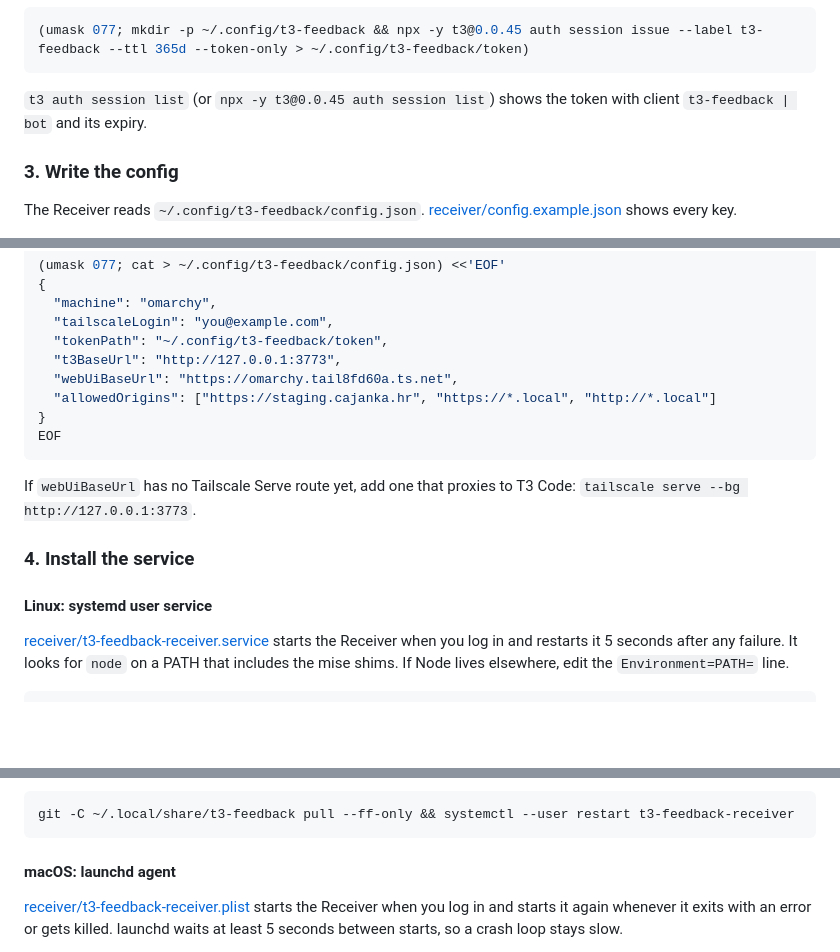
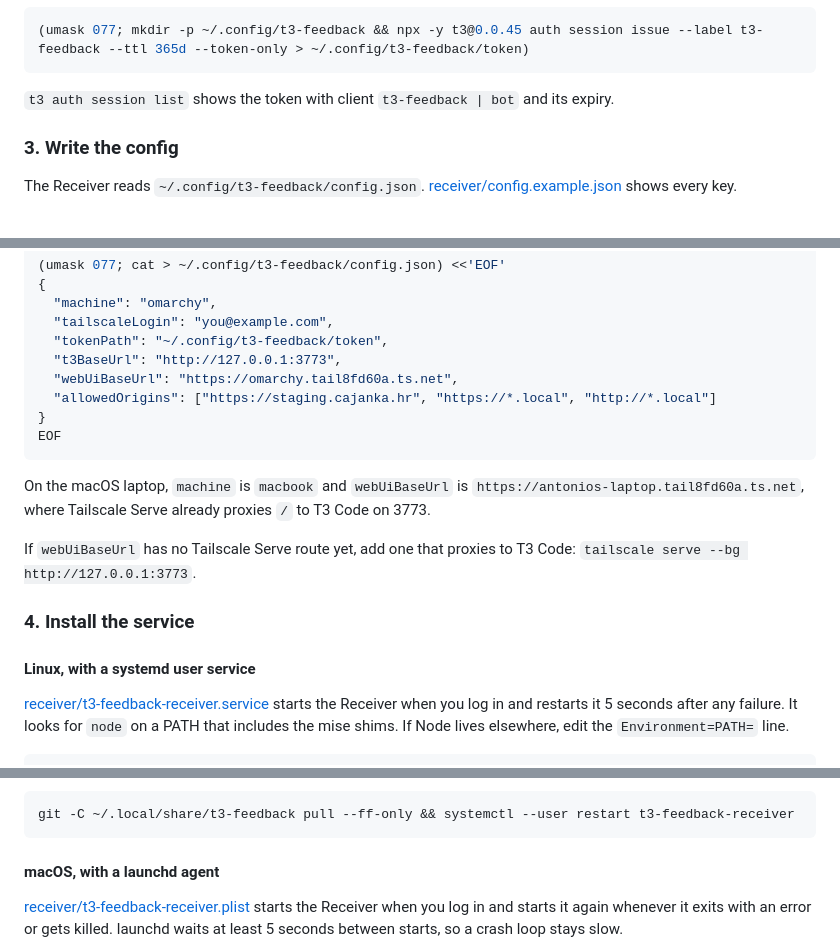
Before and after one commit to anovoselnik/t3-feedback, a Markdown page: README.md, 3 parts joined by grey strips. Drawn GitHub-style; blank space fills up the shorter version.

````diff
--- a/README.md
+++ b/README.md
@@ -50,7 +52,7 @@ On macOS, the desktop app does not put `t3` on the PATH, so run the CLI through
 (umask 077; mkdir -p ~/.config/t3-feedback && npx -y t3@0.0.45 auth session issue --label t3-feedback --ttl 365d --token-only > ~/.config/t3-feedback/token)
 ```
 
-`t3 auth session list` (or `npx -y t3@0.0.45 auth session list`) shows the token with client `t3-feedback | bot` and its expiry.
+`t3 auth session list` shows the token with client `t3-feedback | bot` and its expiry.
 
 ### 3. Write the config
 
@@ -75,11 +77,13 @@ The Receiver reads `~/.config/t3-feedback/config.json`. [receiver/config.example
 EOF
 ```
 
+On the macOS laptop, `machine` is `macbook` and `webUiBaseUrl` is `https://antonios-laptop.tail8fd60a.ts.net`, where Tailscale Serve already proxies `/` to T3 Code on 3773.
+
 If `webUiBaseUrl` has no Tailscale Serve route yet, add one that proxies to T3 Code: `tailscale serve --bg http://127.0.0.1:3773`.
 
 ### 4. Install the service
 
-#### Linux: systemd user service
+#### Linux, with a systemd user service
 
 [receiver/t3-feedback-receiver.service](receiver/t3-feedback-receiver.service) starts the Receiver when you log in and restarts it 5 seconds after any failure. It looks for `node` on a PATH that includes the mise shims. If Node lives elsewhere, edit the `Environment=PATH=` line.
 
@@ -99,7 +103,7 @@ To update the Receiver later:
 git -C ~/.local/share/t3-feedback pull --ff-only && systemctl --user restart t3-feedback-receiver
 ```
 
-#### macOS: launchd agent
+#### macOS, with a launchd agent
 
 [receiver/t3-feedback-receiver.plist](receiver/t3-feedback-receiver.plist) starts the Receiver when you log in and starts it again whenever it exits with an error or gets killed. launchd waits at least 5 seconds between starts, so a crash loop stays slow.
 
````
Also changed, not shown: other parts of README.md (+16 -12 lines), docs/PRD.md (+1 -1 lines).
